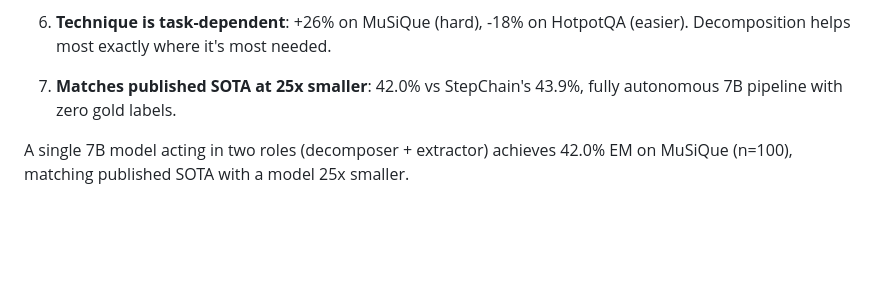
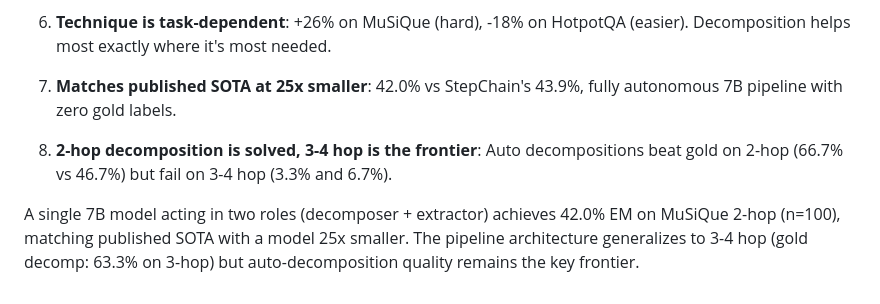
Before and after one commit to Hestia-s-Creations/iterative-retrieval, a Markdown page: results/ANALYSIS.md, the part around one of its changes. Drawn GitHub-style; blank space fills up the shorter version.

```diff
--- a/results/ANALYSIS.md
+++ b/results/ANALYSIS.md
@@ -486,5 +543,10 @@ This experiment provides the strongest evidence yet for the "Let Them Forget" pa
 7. **Matches published SOTA at 25x smaller**: 42.0% vs StepChain's 43.9%, fully autonomous
    7B pipeline with zero gold labels.
 
+8. **2-hop decomposition is solved, 3-4 hop is the frontier**: Auto decompositions
+   beat gold on 2-hop (66.7% vs 46.7%) but fail on 3-4 hop (3.3% and 6.7%).
+
 A single 7B model acting in two roles (decomposer + extractor) achieves 42.0% EM
-on MuSiQue (n=100), matching published SOTA with a model 25x smaller.
+on MuSiQue 2-hop (n=100), matching published SOTA with a model 25x smaller.
+The pipeline architecture generalizes to 3-4 hop (gold decomp: 63.3% on 3-hop)
+but auto-decomposition quality remains the key frontier.
```
Also changed, not shown: other parts of results/ANALYSIS.md (+61 -4 lines).
